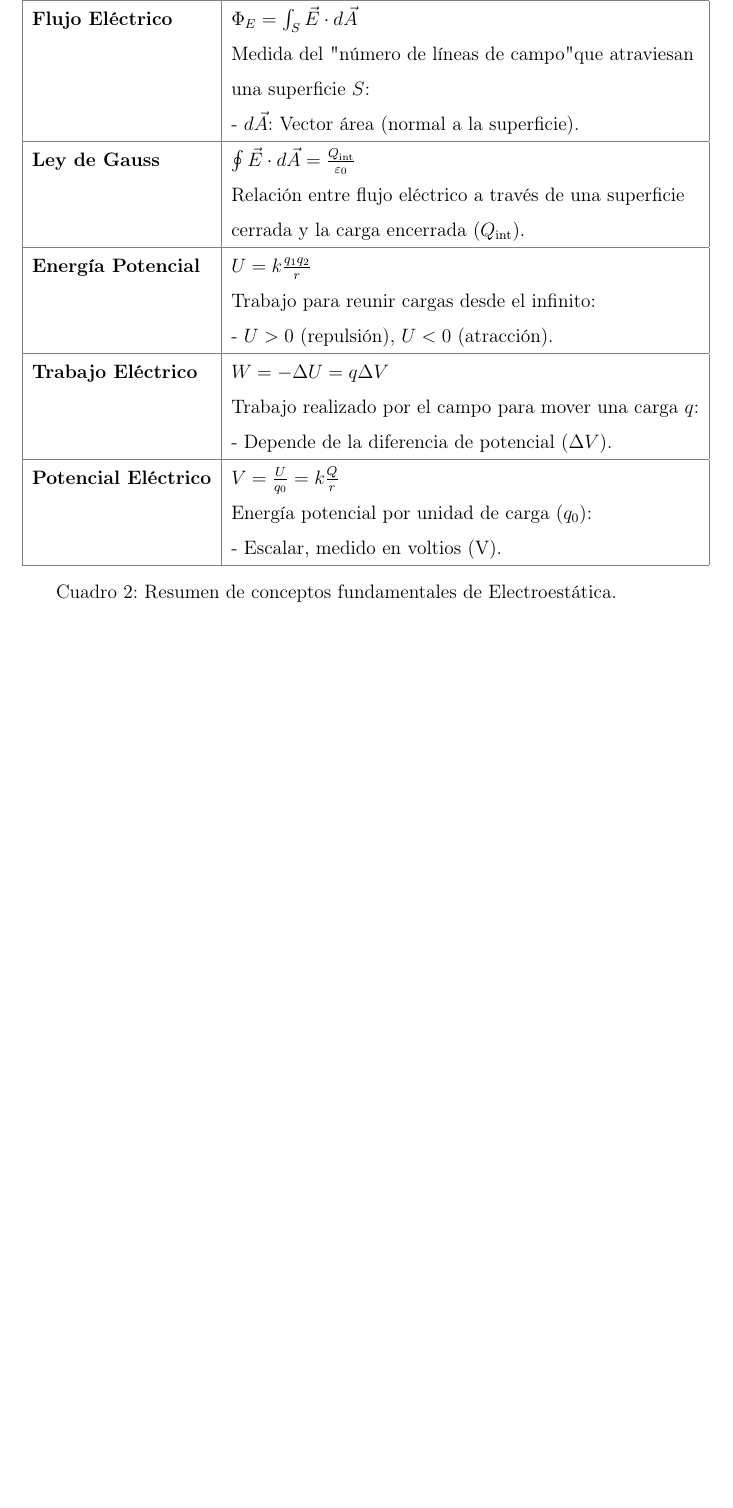
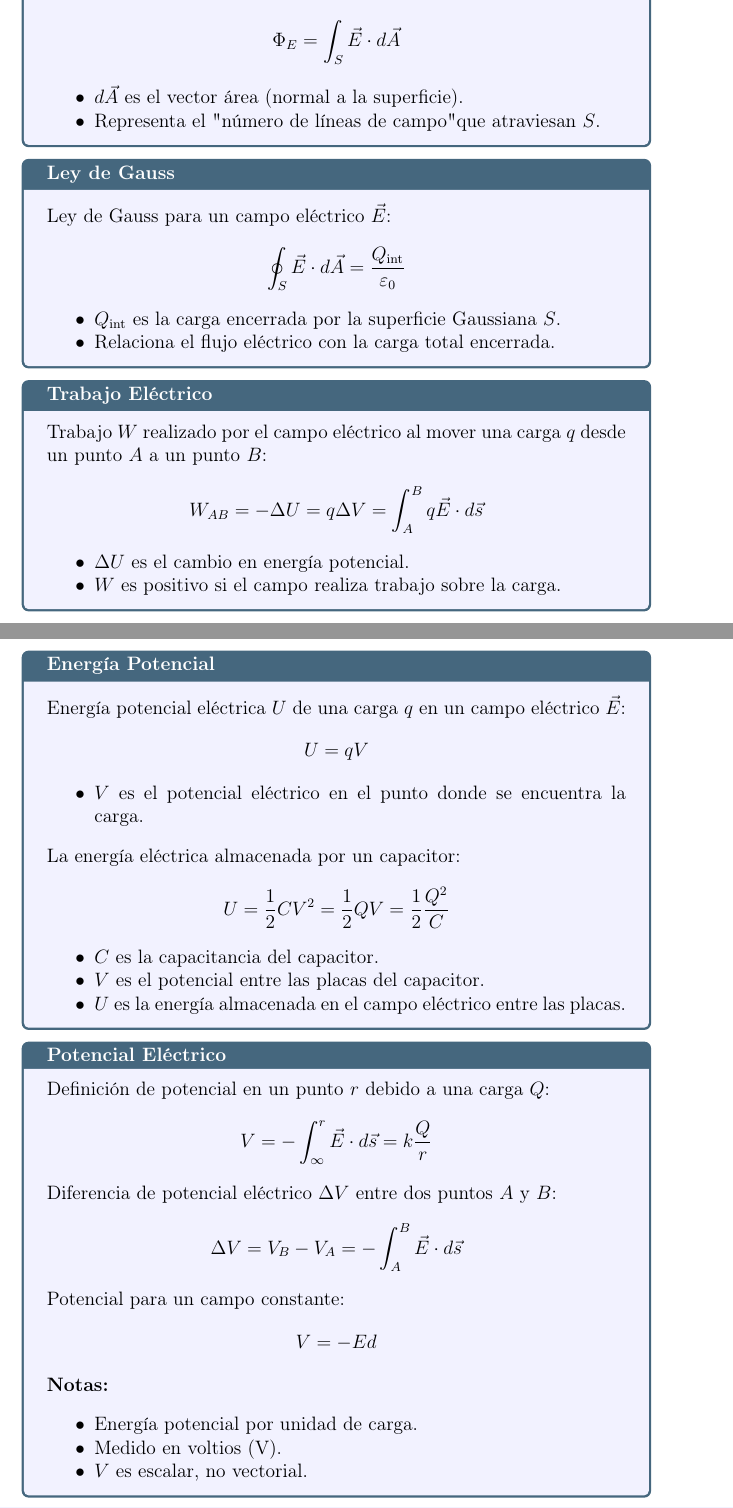
Before and after one commit to EVAnci/fisica_II, a LaTeX document (main.tex, which reads chapters/1_electrostatic/summary.tex, styles/general_styles.tex): part of page 38 of 38 before the commit and two parts of pages 35 and 36 of 41 after it, the two joined at a grey line, cut at the place of the change, the shorter picture padded with empty space. Compiled offline with pdfLaTeX.

Commit message:
complete chapter summary

```diff
--- a/chapters/1_electrostatic/summary.tex
+++ b/chapters/1_electrostatic/summary.tex
@@ -1,4 +0,0 @@
-\begin{table}[h]
-    \centering
-    \renewcommand{\arraystretch}{1.5}
-    \begin{tabular}{|>{\bfseries}l|l|}
@@ -18,30 +40,73 @@
 
-        \textbf{Flujo Eléctrico} &
-        $\Phi_E = \int_S \vec{E} \cdot d\vec{A}$ \\
-        & Medida del "número de líneas de campo" que atraviesan \\
-        & una superficie $S$: \\
-        & - $d\vec{A}$: Vector área (normal a la superficie). \\ \hline
+\begin{tcolorbox}[title=Flujo Eléctrico]
+  Flujo eléctrico $\Phi_E$ a través de una superficie $S$:
+  \[
+    \Phi_E = \int_S \vec{E} \cdot d\vec{A}
+  \]
+  \begin{itemize}
+    \item $d\vec{A}$ es el vector área (normal a la superficie).
+    \item Representa el "número de líneas de campo" que atraviesan $S$.
+  \end{itemize}
+\end{tcolorbox}
 
-        \textbf{Ley de Gauss} &
-        $\oint \vec{E} \cdot d\vec{A} = \frac{Q_{\text{int}}}{\varepsilon_0}$ \\
-        & Relación entre flujo eléctrico a través de una superficie \\
-        & cerrada y la carga encerrada ($Q_{\text{int}}$). \\ \hline
+\begin{tcolorbox}[title=Ley de Gauss]
+  Ley de Gauss para un campo eléctrico $\vec{E}$:
+  \[
+    \oint_S \vec{E} \cdot d\vec{A} = \frac{Q_{\text{int}}}{\varepsilon_0}
+  \]
+  \begin{itemize}
+    \item $Q_{\text{int}}$ es la carga encerrada por la superficie Gaussiana $S$.
+    \item Relaciona el flujo eléctrico con la carga total encerrada.
+  \end{itemize}
+\end{tcolorbox}
 
-        \textbf{Energía Potencial} &
-        $U = k \frac{q_1 q_2}{r}$ \\
-        & Trabajo para reunir cargas desde el infinito: \\
-        & - $U > 0$ (repulsión), $U < 0$ (atracción). \\ \hline
+\begin{tcolorbox}[title=Trabajo Eléctrico]
+  Trabajo $W$ realizado por el campo eléctrico al mover una carga $q$ desde un punto $A$ a un punto $B$:
+  \[
+    W_{AB} = -\Delta U = q \Delta V = \int_{A}^{B} q\vec{E} \cdot d\vec{s}
+  \]
+  \begin{itemize}
+    \item $\Delta U$ es el cambio en energía potencial.
+    \item $W$ es positivo si el campo realiza trabajo sobre la carga.
+  \end{itemize}
+\end{tcolorbox}
 
-        \textbf{Trabajo Eléctrico} &
-        $W = -\Delta U = q \Delta V$ \\
-        & Trabajo realizado por el campo para mover una carga $q$: \\
-        & - Depende de la diferencia de potencial ($\Delta V$). \\ \hline
+\begin{tcolorbox}[title=Energía Potencial]
+  Energía potencial eléctrica $U$ de una carga $q$ en un campo eléctrico $\vec{E}$:
+  \[
+    U = qV
+  \]
+  \begin{itemize}
+    \item $V$ es el potencial eléctrico en el punto donde se encuentra la carga.
+  \end{itemize}
+  La energía eléctrica almacenada por un capacitor:
+  \[
+    U = \frac{1}{2} CV^2 = \frac{1}{2} QV = \frac{1}{2} \frac{Q^2}{C}
+  \]
+  \begin{itemize}
+    \item $C$ es la capacitancia del capacitor.
+    \item $V$ es el potencial entre las placas del capacitor.
+    \item $U$ es la energía almacenada en el campo eléctrico entre las placas.
+  \end{itemize}
+\end{tcolorbox}
 
-        \textbf{Potencial Eléctrico} &
-        $V = \frac{U}{q_0} = k \frac{Q}{r}$ \\
-        & Energía potencial por unidad de carga ($q_0$): \\
-        & - Escalar, medido en voltios (V). \\ \hline
-    \end{tabular}
-    \caption{Resumen de conceptos fundamentales de Electroestática.}
-    \label{tab:electrostatica}
-\end{table}
+\begin{tcolorbox}[title=Potencial Eléctrico]
+  Definición de potencial en un punto \(r\) debido a una carga $Q$:
+  \[
+    V = -\int_{\infty}^{r} \vec{E} \cdot d\vec{s} = k \frac{Q}{r}
+  \]
+  Diferencia de potencial eléctrico $\Delta V$ entre dos puntos $A$ y $B$:
+  \[
+    \Delta V = V_B - V_A = -\int_{A}^{B} \vec{E} \cdot d\vec{s}
+  \]
+  Potencial para un campo constante:
+  \[
+    V = -Ed
+  \]
+  \textbf{Notas:}
+  \begin{itemize}
+    \item Energía potencial por unidad de carga.
+    \item Medido en voltios (V).
+    \item $V$ es escalar, no vectorial.
+  \end{itemize}
+\end{tcolorbox}
--- a/styles/general_styles.tex
+++ b/styles/general_styles.tex
@@ -12,7 +12,7 @@
 % https://latexcolor.com/
 \definecolor{brandeisblue}{rgb}{0.0, 0.44, 1.0}
 \definecolor{asparagus}{rgb}{0.53, 0.66, 0.42}
-
+\definecolor{airforceblue}{rgb}{0.36, 0.54, 0.66}
 
 \sethlcolor{highlight}
 % Cambiar el color de los títulos
@@ -47,6 +47,9 @@
 \newcommand{\vect}[1]{\mathbf{#1}} % Vectores en negrita
 \newcommand{\diff}[2]{\frac{d#1}{d#2}} % Derivada
 \newcommand{\pdiff}[2]{\frac{\partial #1}{\partial #2}} % Derivada parcial
+
+% Tile para resumenes
+\tcbset{colback=blue!5!white, colframe=airforceblue!75!black, fonttitle=\bfseries}
 
 % Sección resaltada para escribir conclusiones bonitas
 \tcbset{
```
Also changed, not shown: chapters/1_electrostatic/2.2_field.tex (+1 -1 lines), main.tex (+0 -2 lines), chapters/1_electrostatic/summary.tex (79 more changed lines).
